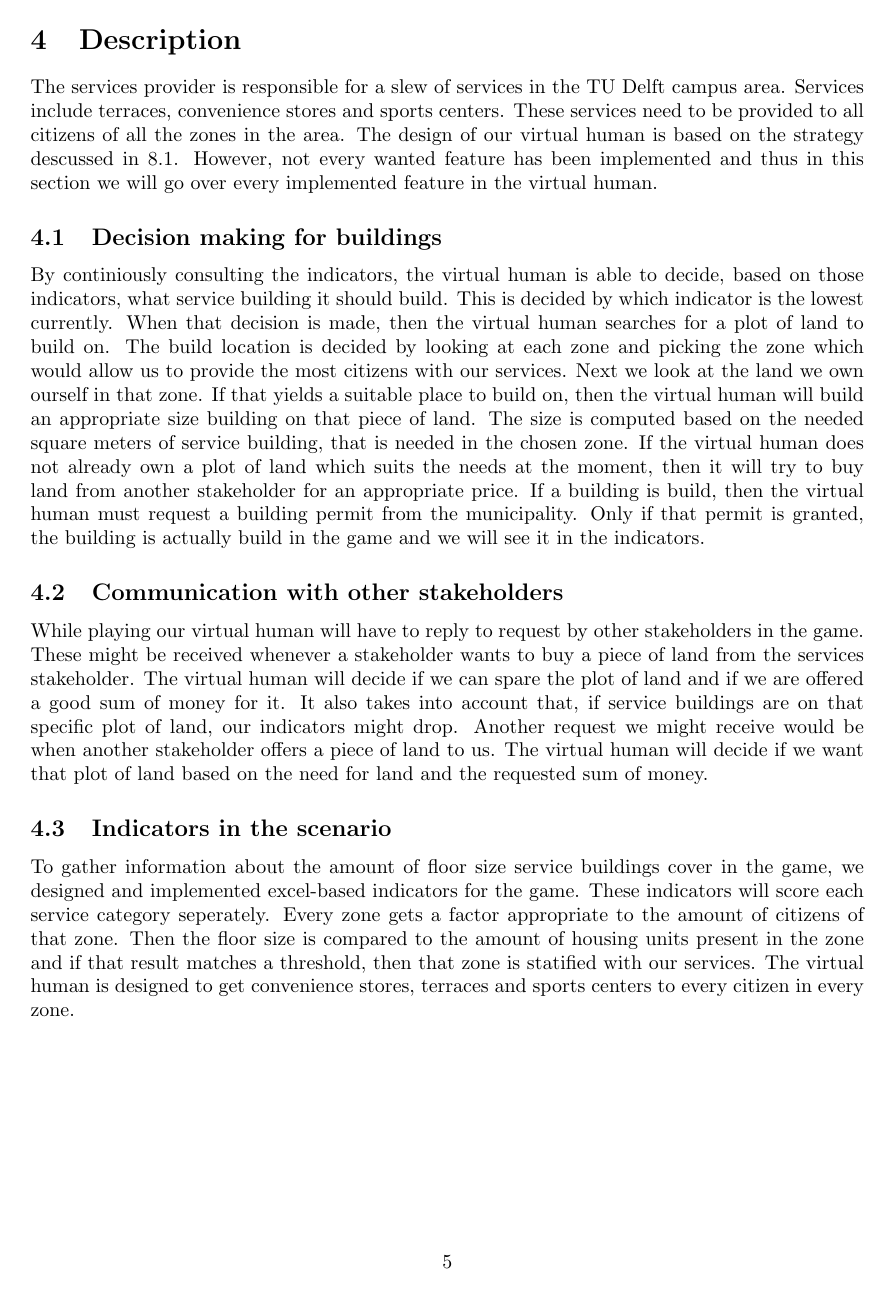
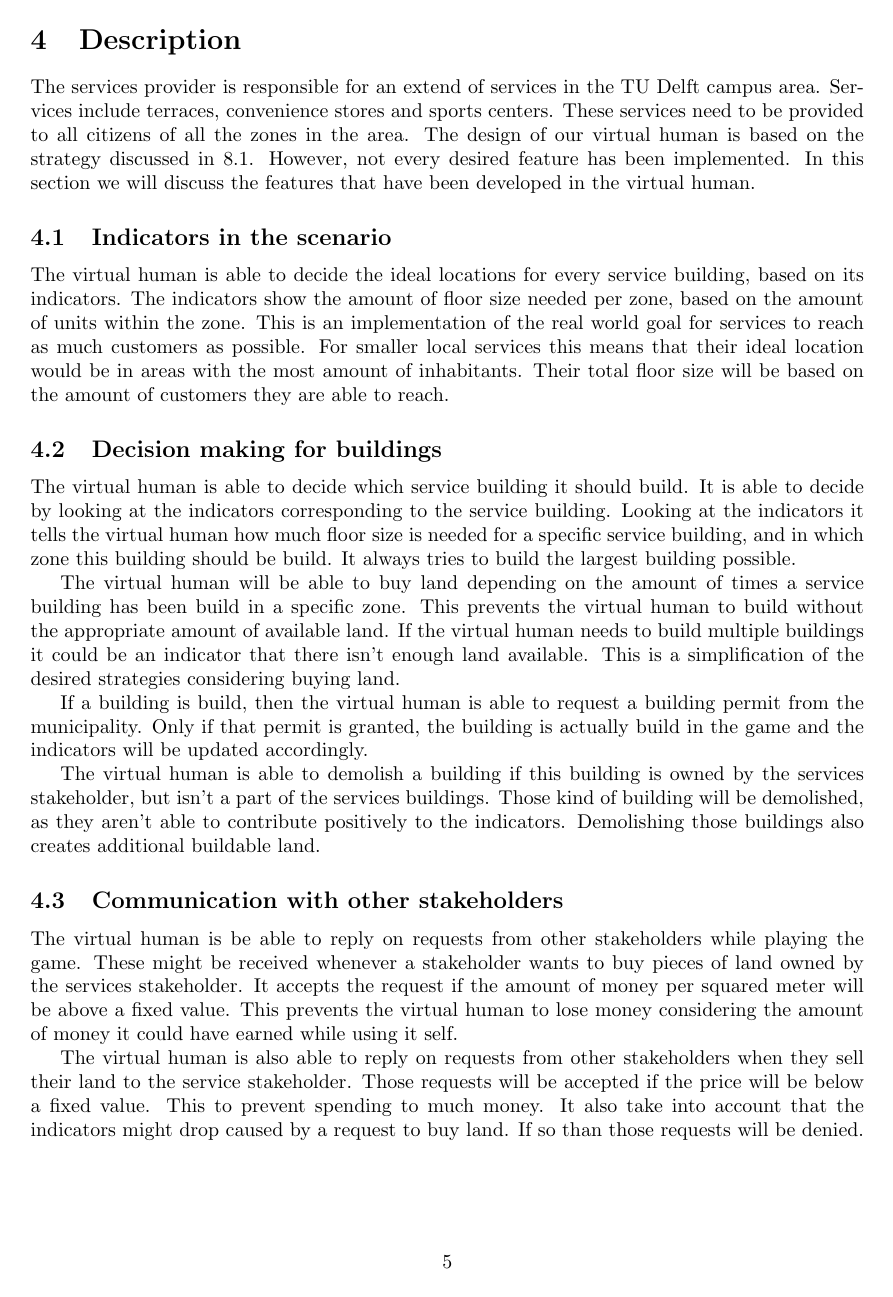
Before and after one commit to nskartoredjo/TI2806, a LaTeX document (docs/final report/final report.tex, which reads docs/final report/Description.tex): page 6 of 16. Compiled offline with pdfLaTeX.

Commit message:
change chapter 4 according the comments from the draft

```diff
--- a/docs/final report/Description.tex
+++ b/docs/final report/Description.tex
@@ -1,14 +1,27 @@
 \section{Description}
-The services provider is responsible for a slew of services in the TU Delft campus area. Services include terraces, convenience stores and sports centers. These services need to be provided to all citizens of all the zones in the area. The design of our virtual human is based on the strategy descussed in \ref{sec:appendixa}. However, not every wanted feature has been implemented and thus in this section we will go over every implemented feature in the virtual human.
+The services provider is responsible for an extend of services in the TU Delft campus area. Services include terraces, convenience stores and sports centers. These services need to be provided to all citizens of all the zones in the area. The design of our virtual human is based on the strategy discussed in \ref{sec:appendixa}. However, not every desired feature has been implemented. In this section we will discuss the features that have been developed in the virtual human.
+
+\subsection{Indicators in the scenario}
+The virtual human is able to decide the ideal locations for every service building, based on its indicators. The indicators show the amount of floor size needed per zone, based on the amount of units within the zone. This is an implementation of the real world goal for services to reach as much customers as possible. For smaller local services this means that their ideal location would be in areas with the most amount of inhabitants. Their total floor size will be based on the amount of customers they are able to reach.
+
+%To gather information about the amount of floor size service buildings cover in the game, we designed and implemented excel-based indicators for the game. These indicators will score each service category seperately. Every zone gets a factor appropriate to the amount of citizens of that zone. Then the floor size is compared to the amount of housing units present in the zone and if that result matches a threshold, then that zone is statified with our services. The virtual human is designed to get convenience stores, terraces and sports centers to every citizen in every zone.
 
 \subsection{Decision making for buildings}
-By continiously consulting the indicators, the virtual human is able to decide, based on those indicators, what service building it should build. This is decided by which indicator is the lowest currently. When that decision is made, then the virtual human searches for a plot of land to build on. The build location is decided by looking at each zone and picking the zone which would allow us to provide the most citizens with our services. Next we look at the land we own ourself in that zone. If that yields a suitable place to build on, then the virtual human will build an appropriate size building on that piece of land. The size is computed based on the needed square meters of service building, that is needed in the chosen zone. If the virtual human does not already own a plot of land which suits the needs at the moment, then it will try to buy land from another stakeholder for an appropriate price.
-If a building is build, then the virtual human must request a building permit from the municipality. Only if that permit is granted, the building is actually build in the game and we will see it in the indicators.
+The virtual human is able to decide which service building it should build. It is able to decide by looking at the indicators corresponding to the service building. Looking at the indicators it tells the virtual human how much floor size is needed for a specific service building, and in which zone this building should be build. It always tries to build the largest building possible.
+
+The virtual human will be able to buy land depending on the amount of times a service building has been build in a specific zone. This prevents the virtual human to build without the appropriate amount of available land. If the virtual human needs to build multiple buildings it could be an indicator that there isn't enough land available. This is a simplification of the desired strategies considering buying land.
+
+If a building is build, then the virtual human is able to request a building permit from the municipality. Only if that permit is granted, the building is actually build in the game and the indicators will be updated accordingly.
+
+The virtual human is able to demolish a building if this building is owned by the services stakeholder, but isn't a part of the services buildings. Those kind of building will be demolished, as they aren't able to contribute positively to the indicators. Demolishing those buildings also creates additional buildable land.
+
+%By continuously consulting the indicators, the virtual human is able to decide, based on those indicators, what service building it should build. This is decided by which indicator is the lowest currently. When that decision is made, then the virtual human searches for a plot of land to build on. The build location is decided by looking at each zone and picking the zone which would allow us to provide the most citizens with our services. Next we look at the land we own ourself in that zone. If that yields a suitable place to build on, then the virtual human will build an appropriate size building on that piece of land. The size is computed based on the needed square meters of service building, that is needed in the chosen zone. If the virtual human does not already own a plot of land which suits the needs at the moment, then it will try to buy land from another stakeholder for an appropriate price.
 
 \subsection{Communication with other stakeholders}
-While playing our virtual human will have to reply to request by other stakeholders in the game. These might be received whenever a stakeholder wants to buy a piece of land from the services stakeholder. The virtual human will decide if we can spare the plot of land and if we are offered a good sum of money for it. It also takes into account that, if service buildings are on that specific plot of land, our indicators might drop. Another request we might receive would be when another stakeholder offers a piece of land to us. The virtual human will decide if we want that plot of land based on the need for land and the requested sum of money.
+The virtual human is be able to reply on requests from other stakeholders while playing the game. These might be received whenever a stakeholder wants to buy pieces of land owned by the services stakeholder. It accepts the request if the amount of money per squared meter will be above a fixed value. This prevents the virtual human to lose money considering the amount of money it could have earned while using it self.
 
-\subsection{Indicators in the scenario}
-To gather information about the amount of floor size service buildings cover in the game, we designed and implemented excel-based indicators for the game. These indicators will score each service category seperately. Every zone gets a factor appropriate to the amount of citizens of that zone. Then the floor size is compared to the amount of housing units present in the zone and if that result matches a threshold, then that zone is statified with our services. The virtual human is designed to get convenience stores, terraces and sports centers to every citizen in every zone.
+The virtual human is also able to reply on requests from other stakeholders when they sell their land to the service stakeholder. Those requests will be accepted if the price will be below a fixed value. This to prevent spending to much money. It also take into account that the indicators might drop caused by a request to buy land. If so than those requests will be denied.
+
+%While playing our virtual human will have to reply to request by other stakeholders in the game. These might be received whenever a stakeholder wants to buy a piece of land from the services stakeholder. The virtual human will decide if we can spare the plot of land and if we are offered a good sum of money for it. It also takes into account that, if service buildings are on that specific plot of land, our indicators might drop. Another request we might receive would be when another stakeholder offers a piece of land to us. The virtual human will decide if we want that plot of land based on the need for land and the requested sum of money.
 
 \newpage
```
Also changed, not shown: docs/final report/final report.pdf.
